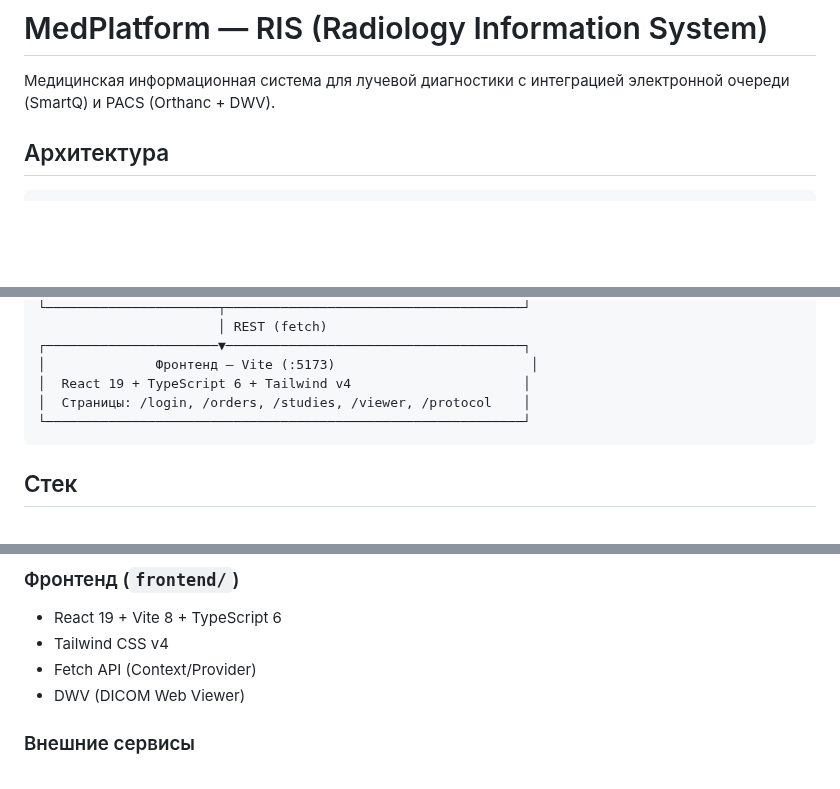
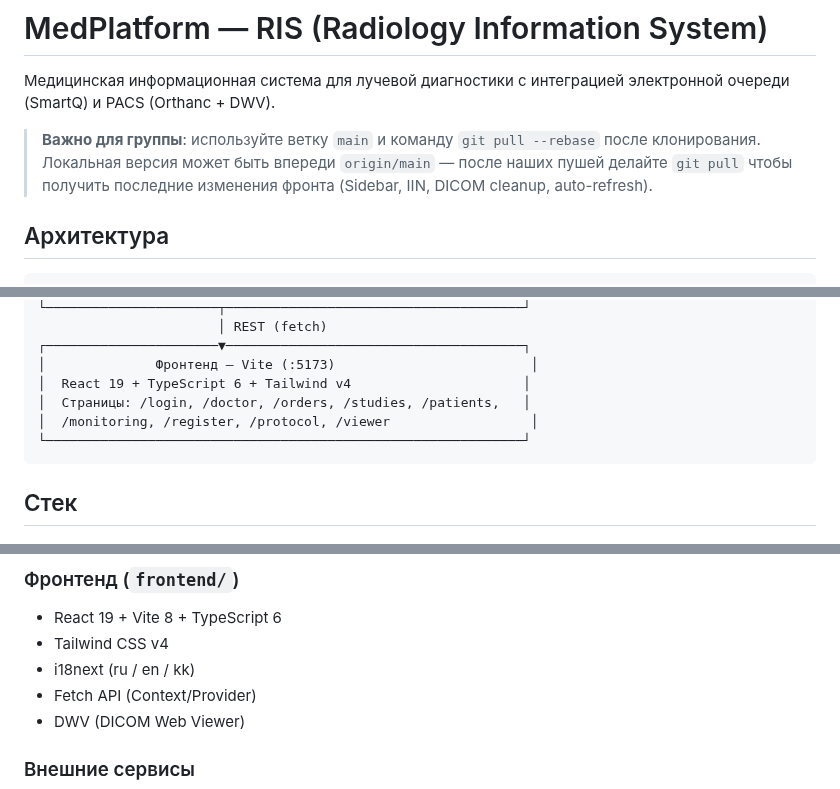
Before and after one commit to MaxSC2/Make-nAppointment, a Markdown page: README.md, 3 parts joined by grey strips. Rendered like a GitHub page; blank space fills up the shorter version.

````diff
--- a/README.md
+++ b/README.md
@@ -1,6 +1,8 @@
 # MedPlatform — RIS (Radiology Information System)
 
 Медицинская информационная система для лучевой диагностики с интеграцией электронной очереди (SmartQ) и PACS (Orthanc + DWV).
+
+> **Важно для группы**: используйте ветку `main` и команду `git pull --rebase` после клонирования. Локальная версия может быть впереди `origin/main` — после наших пушей делайте `git pull` чтобы получить последние изменения фронта (Sidebar, IIN, DICOM cleanup, auto-refresh).
 
 ## Архитектура
 
@@ -24,7 +26,8 @@
 ┌──────────────────────▼──────────────────────────────────────┐
 │              Фронтенд — Vite (:5173)                         │
 │  React 19 + TypeScript 6 + Tailwind v4                      │
-│  Страницы: /login, /orders, /studies, /viewer, /protocol    │
+│  Страницы: /login, /doctor, /orders, /studies, /patients,   │
+│  /monitoring, /register, /protocol, /viewer                  │
 └─────────────────────────────────────────────────────────────┘
 ```
 
@@ -43,6 +46,7 @@
 ### Фронтенд (`frontend/`)
 - React 19 + Vite 8 + TypeScript 6
 - Tailwind CSS v4
+- i18next (ru / en / kk)
 - Fetch API (Context/Provider)
 - DWV (DICOM Web Viewer)
 
````
Also changed, not shown: other parts of README.md (+68 -13 lines).
